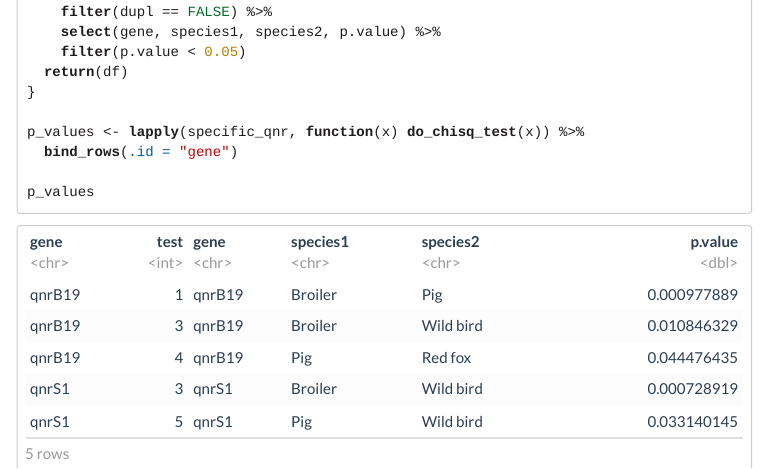
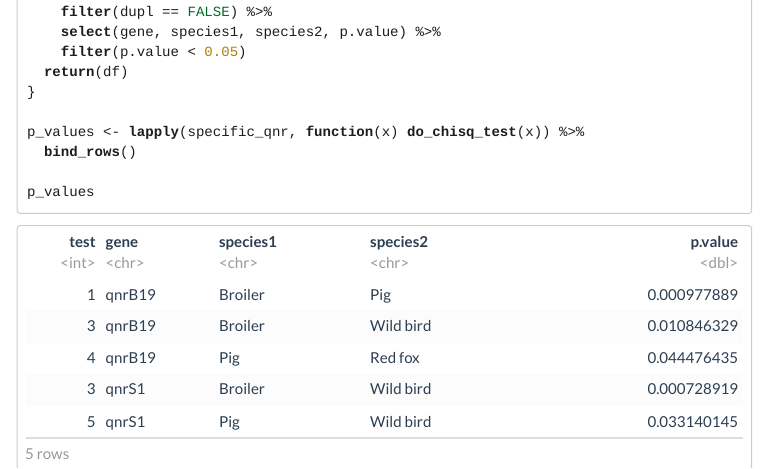
Before and after one commit to hkaspersen/qrec_wgs1, an R Markdown document (notebooks/poster_analysis.Rmd): the page in a window 1100 px wide, from 17580 px down. The pictures show the output file notebooks/poster_analysis.html that the author committed with the source, opened offline; folded parts are opened; menus at the side of the page are left out; long lines of code are wrapped.

Commit message:
changed output of stats table

````diff
--- a/notebooks/poster_analysis.Rmd
+++ b/notebooks/poster_analysis.Rmd
@@ -499,7 +499,7 @@ do_chisq_test <- function(df) {
 }
 
 p_values <- lapply(specific_qnr, function(x) do_chisq_test(x)) %>%
-  bind_rows(.id = "gene")
+  bind_rows()
 
 p_values
 ```
````
Also changed, not shown: notebooks/poster_analysis.html.
